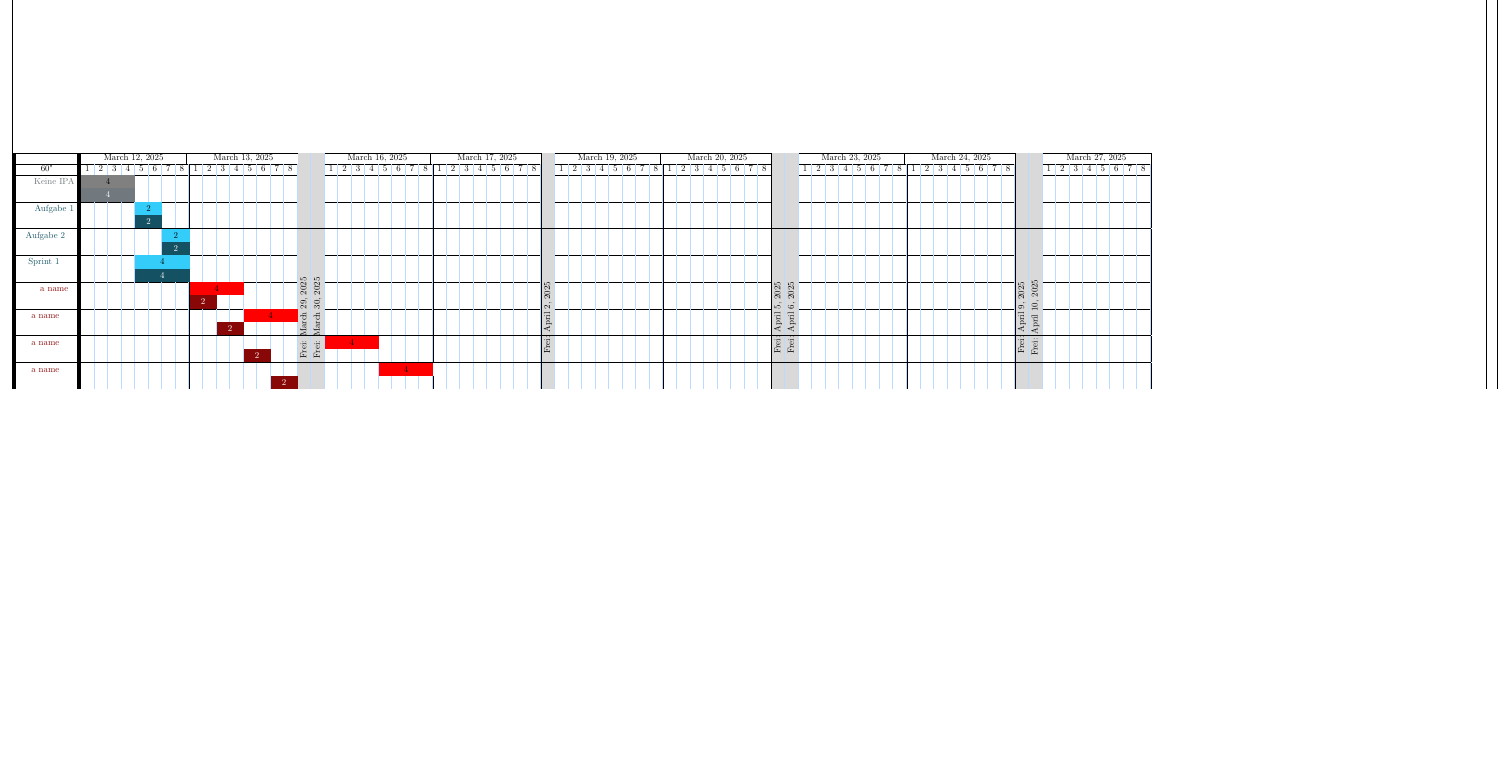
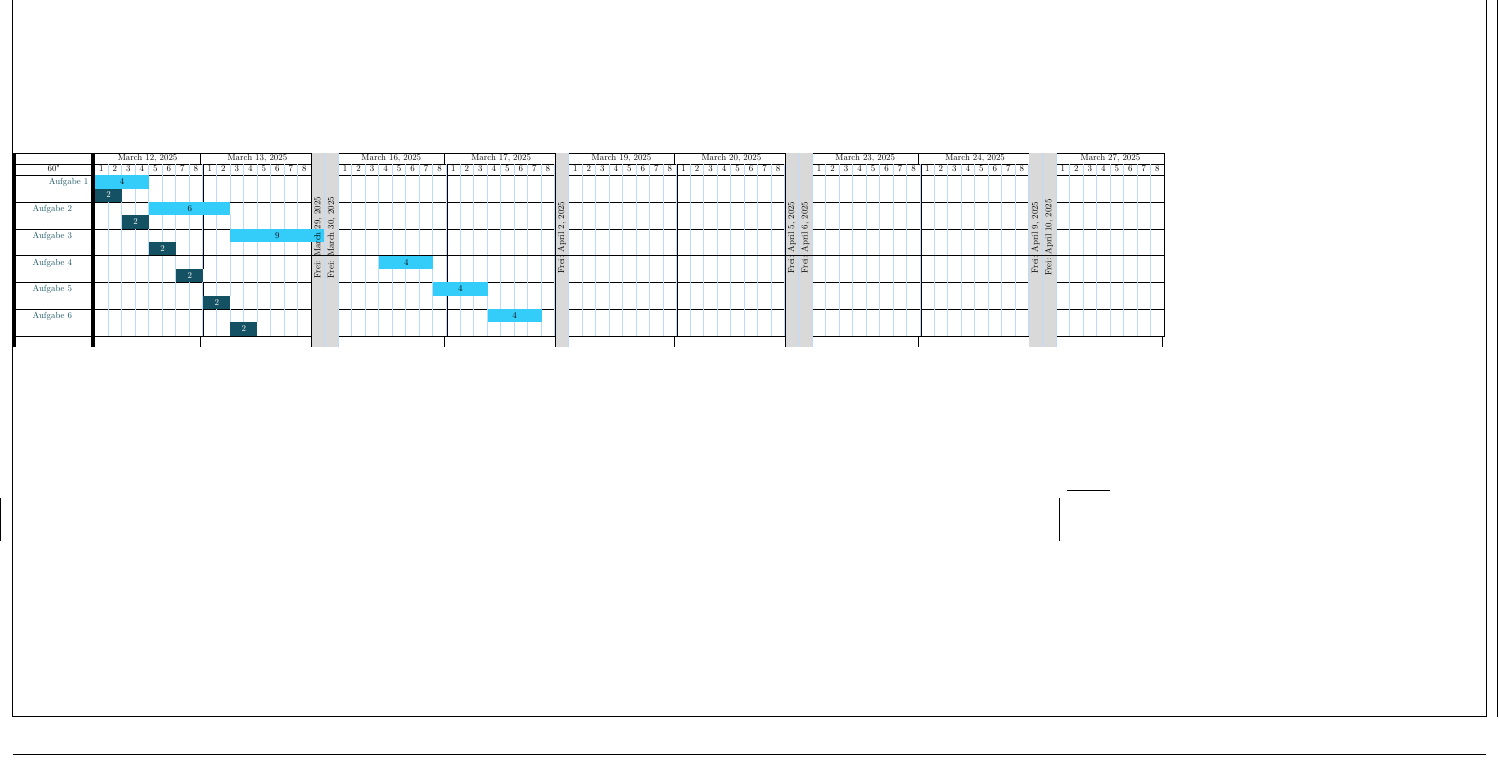
Before and after one commit to kcinay055679/latex-timetable, a LaTeX document (timetable.tex, which reads tex3.tex): part of the page, cut so that both start at the same text, the shorter picture padded with empty space. Compiled offline with pdfLaTeX.

Commit message:
remove placeholder and disable sprint logic

```diff
--- a/tex3.tex
+++ b/tex3.tex
@@ -54,7 +54,7 @@
       \str_compare_p:eNe { \getDay{\arabic{#1}} } = { R }
     }
     {
-      \Repeat{\blockAmountPerIpaDay}{\addtocounter{#1}{1}&\cellcolor{Gray}}
+      \Repeat{\blockAmountPerIpaDay}{\addtocounter{#1}{1}&}
     }
 
     &\coloredCell{#1}{#2}{#3}
@@ -84,6 +84,7 @@
       \int_compare:nTF {\g_slots_to_draw > \g_till_next_rest}
       {
         \int_gset:Nn\g_slots_to_be_drawn{\int_eval:n{\g_slots_to_draw -(\g_slots_to_draw -\g_till_next_rest)}}
+        \int_use:N\g_slots_to_be_drawn
         \timeslotItem{##1}{\expandafter\int_use:N \g_slots_to_be_drawn}{##2}
         \int_gset:Nn\g_slots_to_draw{\int_eval:n{\g_slots_to_draw -\g_slots_to_be_drawn}}
       }
--- a/timetable.tex
+++ b/timetable.tex
@@ -76,19 +76,19 @@
 \begin{table}[]\label{my-label}
 \begin{Timetable}{tabular}{W W R R W W R W W R R W W R R W}
 \colorGray
-\task{Keine IPA}{4}{4}
+%\task{Keine IPA}{4}{4}
 
 
 \StartSprint\colorBlue%
-\task{Aufgabe 1}{2}{2}
-\task{Aufgabe 2}{2}{2}
-\EndSprint{Sprint 1}
-\StartSprint\colorRed
-\task{a name}{4}{2}
-\task{a name}{4}{2}
-\task{a name}{4}{2}
-\task{a name}{4}{2}
-\EndSprint{Sprint 2}
+\task{Aufgabe 1}{4}{2}
+\task{Aufgabe 2}{6}{2}
+%\EndSprint{Sprint 1}
+%\StartSprint\colorRed
+\task{Aufgabe 3}{9}{2}
+\task{Aufgabe 4}{4}{2}
+\task{Aufgabe 5}{4}{2}
+\task{Aufgabe 6}{4}{2}
+%\EndSprint{Sprint 2}
 
 \end{Timetable}
 \end{table}
```
Also changed, not shown: timetable.pdf.
